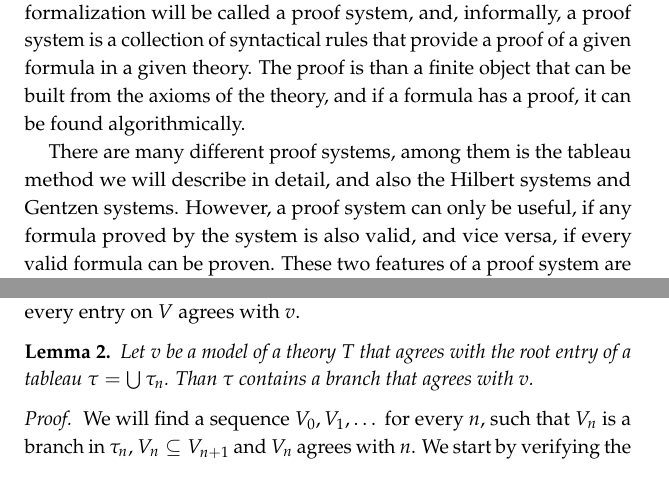
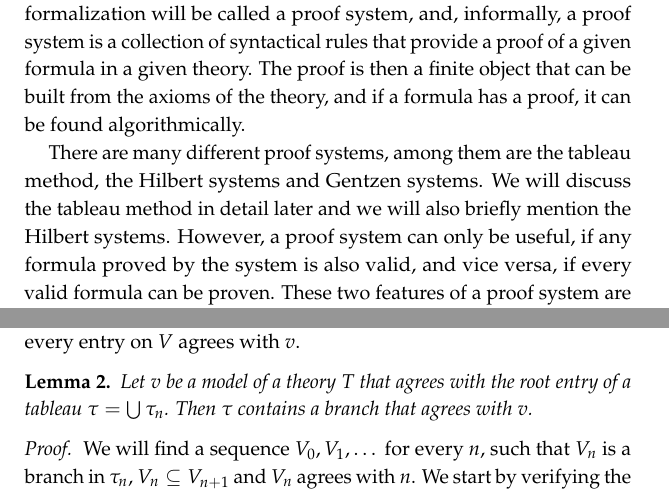
Before and after one commit to martinpilat/logic-book, a LaTeX thesis (main.tex, which reads propositional.tex): two parts of pages 21 and 26 of 67, joined at a grey line, cut so that both start at the same text. Compiled offline with pdfLaTeX.

Commit message:
Fix some typos.

```diff
--- a/propositional.tex
+++ b/propositional.tex
@@ -221,9 +221,9 @@ The DPLL procedure implements such a backtracking with some improvements. It fir
 
 Up to now, we mostly discussed the semantics of the propositional logic, and also defined many different terms semantically using the notion of truth assignments and models. We have defined a consequence of a theory as a formula that is true in all models of the theory. However, in mathematics, we usually do not check all possible models of a theory in order to tell whether a given formula is a consequence or not. Instead, we prove the formula from the axioms of the theory.
 
-In this chapter, we will formalize the notion of proof as a syntactical method that can be used to prove formulas in propositional logic. The formalization will be called a proof system, and, informally, a proof system is a collection of syntactical rules that provide a proof of a given formula in a given theory. The proof is than a finite object that can be built from the axioms of the theory, and if a formula has a proof, it can be found algorithmically.
+In this chapter, we will formalize the notion of proof as a syntactical method that can be used to prove formulas in propositional logic. The formalization will be called a proof system, and, informally, a proof system is a collection of syntactical rules that provide a proof of a given formula in a given theory. The proof is then a finite object that can be built from the axioms of the theory, and if a formula has a proof, it can be found algorithmically.
 
-There are many different proof systems, among them is the tableau method we will describe in detail, and also the Hilbert systems and Gentzen systems. However, a proof system can only be useful, if any formula proved by the system is also valid, and vice versa, if every valid formula can be proven. These two features of a proof system are called soundness and completeness.
+There are many different proof systems, among them are the tableau method, the Hilbert systems and Gentzen systems. We will discuss the tableau method in detail later and we will also briefly mention the Hilbert systems. However, a proof system can only be useful, if any formula proved by the system is also valid, and vice versa, if every valid formula can be proven. These two features of a proof system are called soundness and completeness.
 
 \section{Tableau Method}
 
@@ -431,7 +431,7 @@ In the construction of systematic tableaux, we extend only noncontradictory bran
 Now, we want to show the soundness and completeness of the tableau method. We start with the soundness and show, that if a formula has a tableau proof from a theory, the formula is also valid in the theory. However, before we get to the proof, we need a definition and a lemma. We say that an \emph{entry $P$ agrees with an assignment $v$}, if $P$ is $T \varphi$ and $\bar{v}(\varphi) = 1$, or if $P$ is $F \varphi$ and $\bar{v}(\varphi) = 0$. A \emph{branch $V$ agrees with $v$} if every entry on $V$ agrees with $v$.
 
 \begin{lemma}
-Let $v$ be a model of a theory $T$ that agrees with the root entry of a tableau $\tau = \bigcup \tau_n$. Than $\tau$ contains a branch that agrees with $v$.
+Let $v$ be a model of a theory $T$ that agrees with the root entry of a tableau $\tau = \bigcup \tau_n$. Then $\tau$ contains a branch that agrees with $v$.
 \end{lemma}
 \begin{proof}
 We will find a sequence $V_0, V_1, \dots$ for every $n$, such that $V_n$ is a branch in $\tau_n$, $V_n \subseteq V_{n+1}$ and $V_n$ agrees with $n$. We start by verifying the lemma for all atomic tableaux, thus verifying the base of the induction. For example, if we have $v(p) = 1, v(q) = 0$ and the atomic tableau with root entry $T(p \lor q)$, then $v$ agrees with the root entry, and the branch of the tableau containing $Tp$ also agrees with $v$. We can check the other atomic tableaux similarly. Now, if $\tau_{n+1}$ is obtained from $\tau_n$ without extending $V_n$, we take $V_{n+1} = V_n$. If $\tau_{n+1}$ is obtained from $\tau_n$ by adjoining $T \varphi$ to $V_n$ for some $\varphi \in T$, let $V_{n+1}$ be this branch, $v$ agrees with $V_{n+1}$ as $v$ is a model of $T$ (and therefore all axioms of $T$ are true in $v$). Finally, if $\tau_{n+1}$ is obtained from $\tau_n$ by adjoining the atomic tableau for some entry $P$ on $V_n$ to the end of $V_n$, we can extend $V_n$ to $V_{n+1}$ as required as $P$ agrees with $v$ and all atomic tableaux are verified (for example, if $P = T(p\lor q)$, and $v$ is as in example on atomic tableaux above, we obtain $V_{n+1}$ by adding $T(p \lor q)$ and $Tp$ to the end of $V_n$).
```
Also changed, not shown: predicate.tex (+1 -2 lines), main.pdf, propositional.tex (6 more changed lines).
